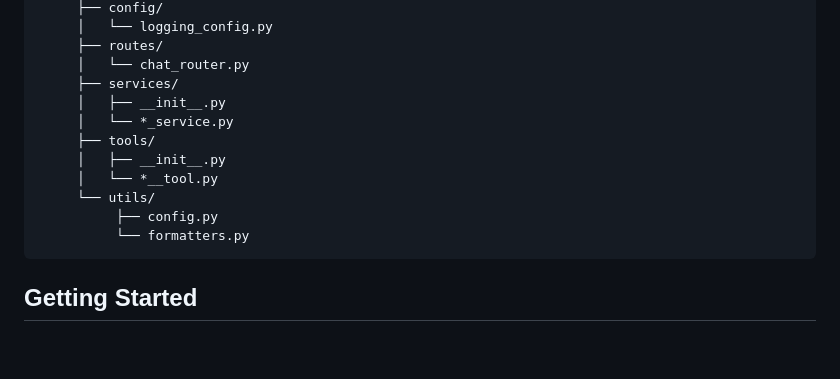
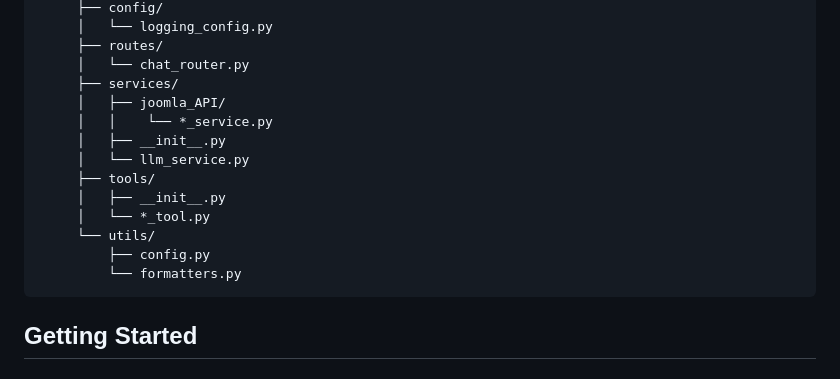
Before and after one commit to kimpabooy/Joomla_MCP_Server, a Markdown page: README.md, the part around the change. Rendered like a GitHub page; blank space fills up the shorter version.

Commit message:
Update README to reflect new directory structure for Joomla API services

````diff
--- a/README.md
+++ b/README.md
@@ -79,14 +79,16 @@ External MCP client
      ├── routes/
      │   └── chat_router.py
      ├── services/
+     │   ├── joomla_API/
+     │   │    └── *_service.py
      │   ├── __init__.py
-     │   └── *_service.py
+     │   └── llm_service.py
      ├── tools/
      │   ├── __init__.py
-     │   └── *__tool.py
+     │   └── *_tool.py
      └── utils/
-          ├── config.py
-          └── formatters.py
+         ├── config.py
+         └── formatters.py
 ```
 
 ## Getting Started
````
